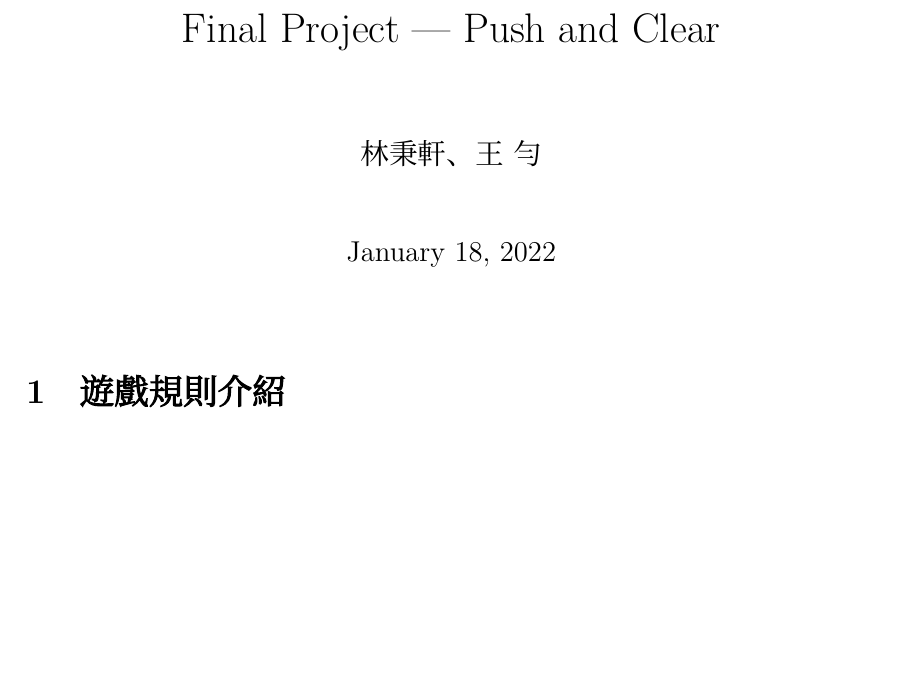
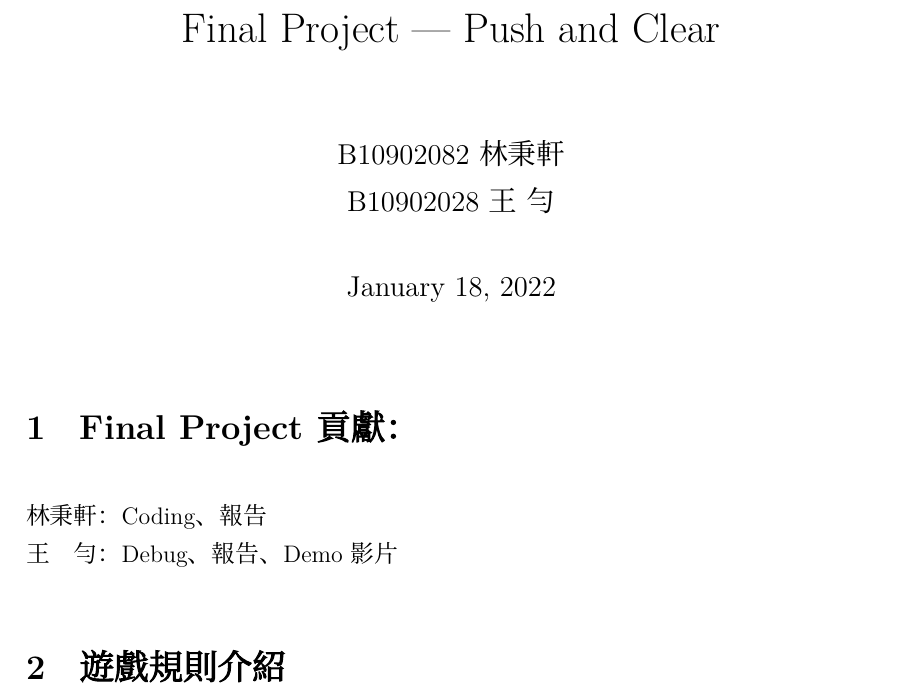
Before and after one commit to OmeletWithoutEgg/push-and-clear, a LaTeX document (report/report.tex): part of page 1 of 13, cut so that both start at the same text, the shorter picture padded with empty space. Compiled offline with XeLaTeX; a missing font is replaced by an installed copy or a similar font.

Commit message:
jizzz submitted

```diff
--- a/report/report.tex
+++ b/report/report.tex
@@ -56,7 +56,7 @@
 \renewcommand{\baselinestretch}{1.3}
 
 \title{Final Project --- Push and Clear}
-\author{林秉軒、王\ 勻}
+\author{B10902082 林秉軒\\B10902028 王\ 勻}
 \date{\today}
 
 \newcounter{problem}
@@ -142,6 +142,10 @@
 \thispagestyle{std}
 
 % 利用Jack語言實作以上下左右鍵操控的推箱子遊戲
+
+\section{Final Project 貢獻：}
+\noindent 林秉軒：Coding、報告\\
+王　勻：Debug、報告、Demo影片
 
 \section{遊戲規則介紹}
 在$6\times 6$的盤面中，玩家（實心圓圈）可以透過上下左右移動將整排箱子一次推到底，若六個箱子連成一直排或一橫排即可消除，在原位置留下點數（實心圓點），只要玩家或箱子通過放有點數的格子即可將點數收集成分數。每次玩家操作後都會隨機生成一個新的箱子，其中有一定的機率會產生不可移動的固定箱子（打叉的方格），而當玩家無法移動時，遊戲便會結束。
```
Also changed, not shown: report/report.pdf, 1 other file.
